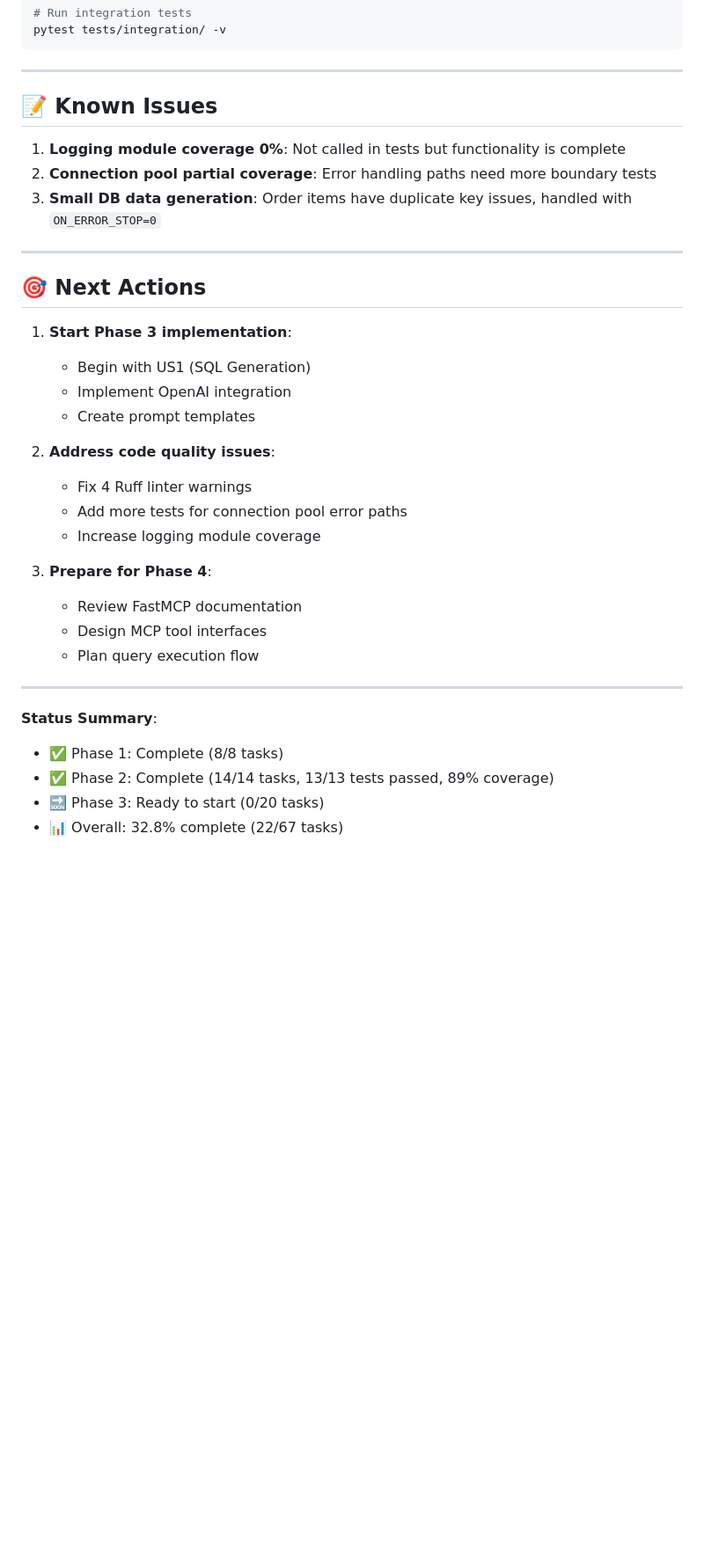
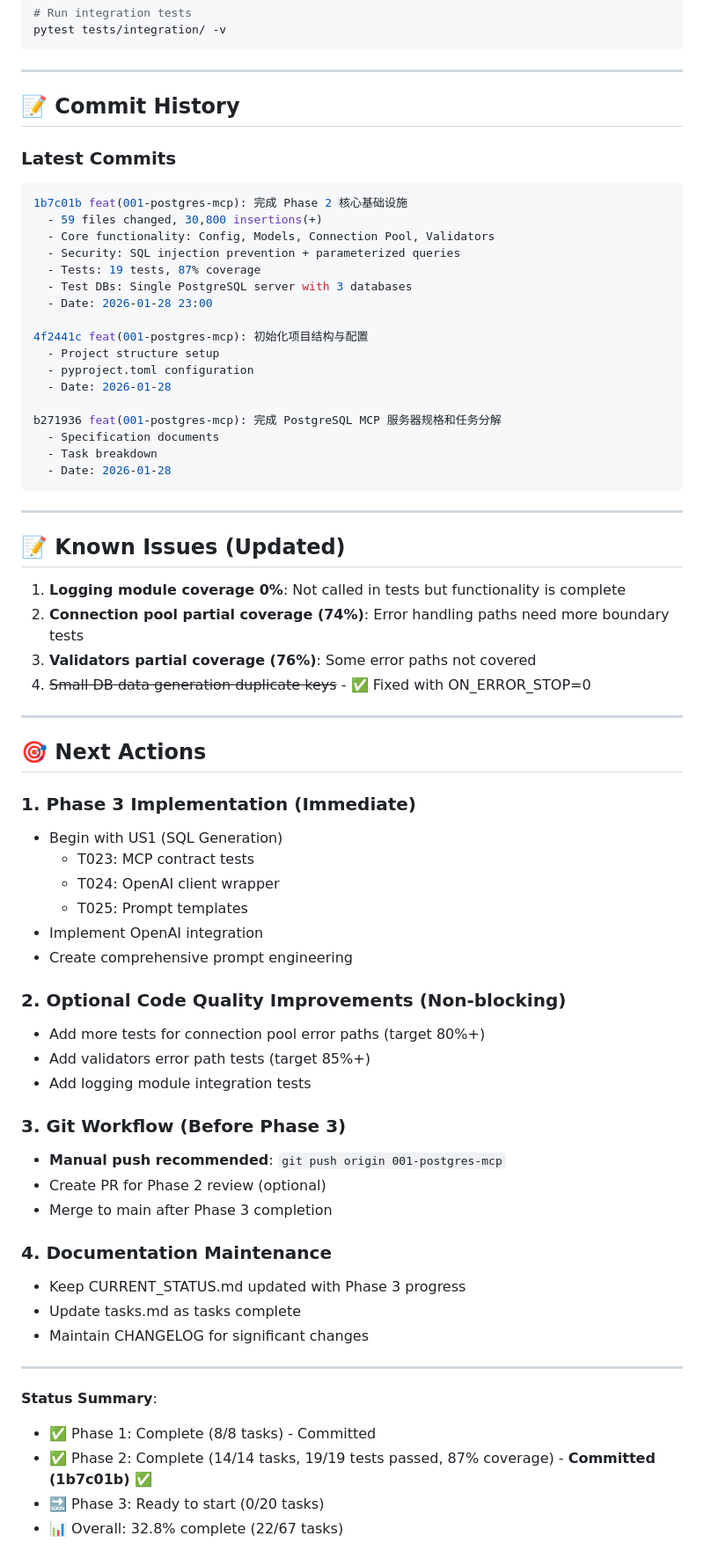
Before and after one commit to ZenRay/VibeCoding, a Markdown page: specs/001-postgres-mcp/CURRENT_STATUS.md, the part around one of its changes. Shown at 88% size. Drawn GitHub-style; blank space fills up the shorter version.

````diff
--- a/specs/001-postgres-mcp/CURRENT_STATUS.md
+++ b/specs/001-postgres-mcp/CURRENT_STATUS.md
@@ -425,36 +476,71 @@ pytest tests/integration/ -v
 
 ---
 
-## 📝 Known Issues
+## 📝 Commit History
+
+### Latest Commits
+
+```bash
+1b7c01b feat(001-postgres-mcp): 完成 Phase 2 核心基础设施
+  - 59 files changed, 30,800 insertions(+)
+  - Core functionality: Config, Models, Connection Pool, Validators
+  - Security: SQL injection prevention + parameterized queries
+  - Tests: 19 tests, 87% coverage
+  - Test DBs: Single PostgreSQL server with 3 databases
+  - Date: 2026-01-28 23:00
+
+4f2441c feat(001-postgres-mcp): 初始化项目结构与配置
+  - Project structure setup
+  - pyproject.toml configuration
+  - Date: 2026-01-28
+
+b271936 feat(001-postgres-mcp): 完成 PostgreSQL MCP 服务器规格和任务分解
+  - Specification documents
+  - Task breakdown
+  - Date: 2026-01-28
+```
+
+---
+
+## 📝 Known Issues (Updated)
 
 1. **Logging module coverage 0%**: Not called in tests but functionality is complete
-2. **Connection pool partial coverage**: Error handling paths need more boundary tests
-3. **Small DB data generation**: Order items have duplicate key issues, handled with `ON_ERROR_STOP=0`
+2. **Connection pool partial coverage (74%)**: Error handling paths need more boundary tests
+3. **Validators partial coverage (76%)**: Some error paths not covered
+4. ~~Small DB data generation duplicate keys~~ - ✅ Fixed with ON_ERROR_STOP=0
 
 ---
 
 ## 🎯 Next Actions
 
-1. **Start Phase 3 implementation**:
-   - Begin with US1 (SQL Generation)
-   - Implement OpenAI integration
-   - Create prompt templates
+### 1. Phase 3 Implementation (Immediate)
+- Begin with US1 (SQL Generation)
+  - T023: MCP contract tests
+  - T024: OpenAI client wrapper
+  - T025: Prompt templates
+- Implement OpenAI integration
+- Create comprehensive prompt engineering
 
-2. **Address code quality issues**:
-   - Fix 4 Ruff linter warnings
-   - Add more tests for connection pool error paths
-   - Increase logging module coverage
+### 2. Optional Code Quality Improvements (Non-blocking)
+- Add more tests for connection pool error paths (target 80%+)
+- Add validators error path tests (target 85%+)
+- Add logging module integration tests
 
-3. **Prepare for Phase 4**:
-   - Review FastMCP documentation
-   - Design MCP tool interfaces
-   - Plan query execution flow
+### 3. Git Workflow (Before Phase 3)
+- **Manual push recommended**: `git push origin 001-postgres-mcp`
+- Create PR for Phase 2 review (optional)
+- Merge to main after Phase 3 completion
+
+### 4. Documentation Maintenance
+- Keep CURRENT_STATUS.md updated with Phase 3 progress
+- Update tasks.md as tasks complete
+- Maintain CHANGELOG for significant changes
 
 ---
 
 **Status Summary**:
-- ✅ Phase 1: Complete (8/8 tasks)
-- ✅ Phase 2: Complete (14/14 tasks, 13/13 tests passed, 89% coverage)
+- ✅ Phase 1: Complete (8/8 tasks) - Committed
+- ✅ Phase 2: Complete (14/14 tasks, 19/19 tests passed, 87% coverage) - **Committed (1b7c01b)** ✅
 - 🔜 Phase 3: Ready to start (0/20 tasks)
 - 📊 Overall: 32.8% complete (22/67 tasks)
 
````
Also changed, not shown: other parts of specs/001-postgres-mcp/CURRENT_STATUS.md (+89 -32 lines), specs/001-postgres-mcp/tasks.md (+2 -0 lines).
